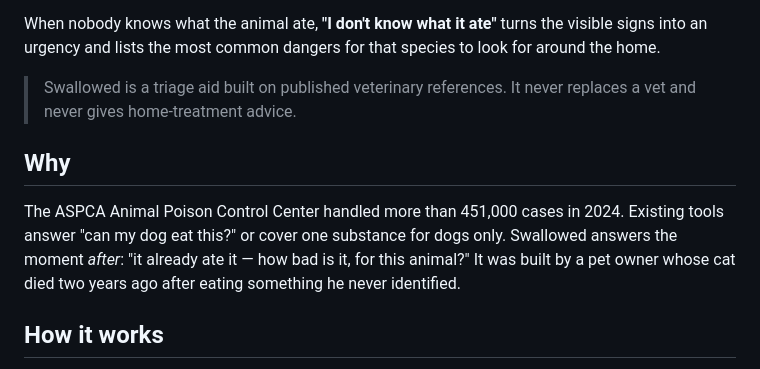
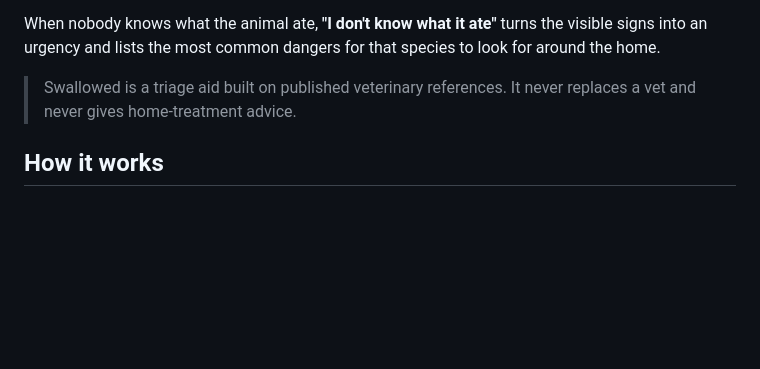
Before and after one commit to blanco1er/swallowed, a Markdown page: README.md, the part around the change. GitHub-like rendering; blank space fills up the shorter version.

Commit message:
README: keep it technical
Co-Authored-By: Claude Opus 5.5 <noreply@anthropic.com>

```diff
--- a/README.md
+++ b/README.md
@@ -10,10 +10,6 @@ Your dog, cat, rabbit, guinea pig or hamster, or bird just ate something. Show i
 When nobody knows what the animal ate, **"I don't know what it ate"** turns the visible signs into an urgency and lists the most common dangers for that species to look for around the home.
 
 > Swallowed is a triage aid built on published veterinary references. It never replaces a vet and never gives home-treatment advice.
-
-## Why
-
-The ASPCA Animal Poison Control Center handled more than 451,000 cases in 2024. Existing tools answer "can my dog eat this?" or cover one substance for dogs only. Swallowed answers the moment *after*: "it already ate it — how bad is it, for this animal?" It was built by a pet owner whose cat died two years ago after eating something he never identified.
 
 ## How it works
 
```
